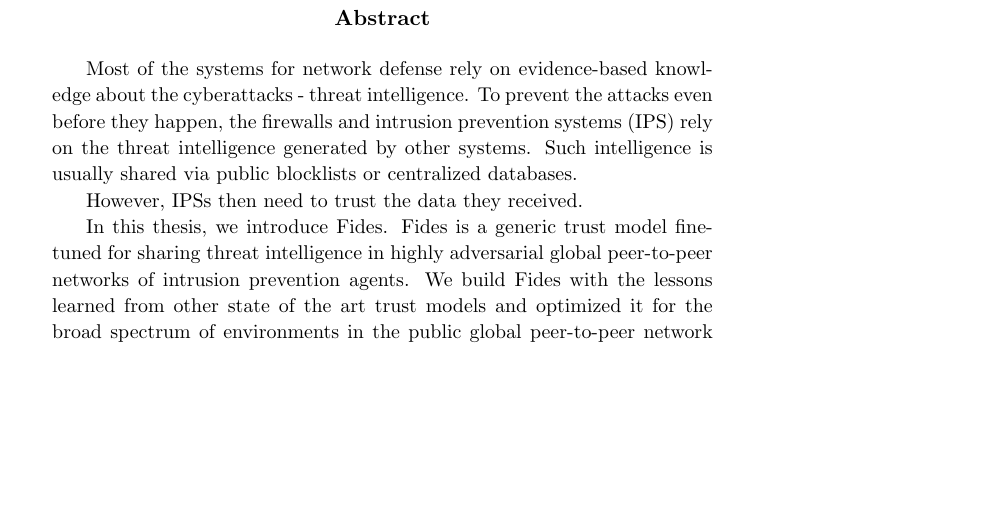
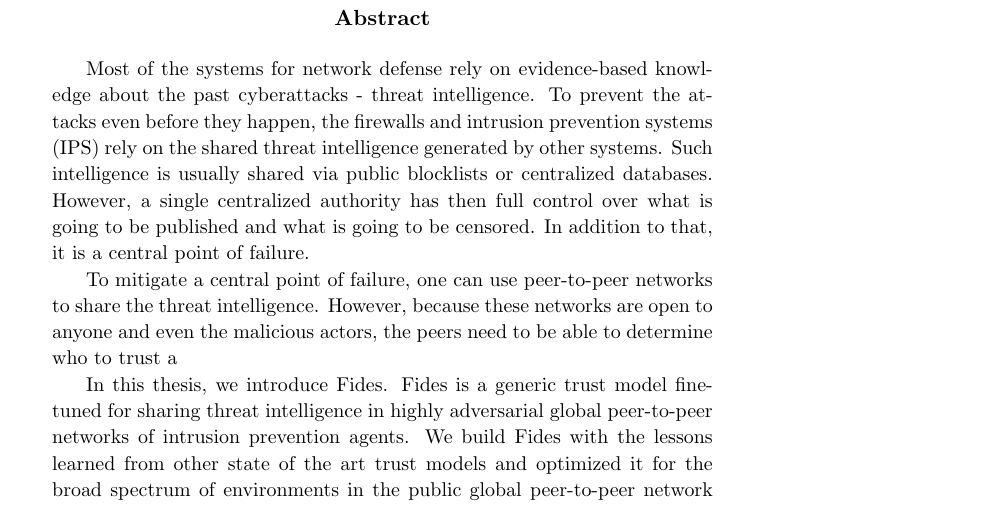
Before and after one commit to LukasForst/master-thesis, a LaTeX thesis (main.tex, which reads abstract.tex): part of page 7 of 92, cut so that both start at the same text, the shorter picture padded with empty space. Compiled offline with pdfLaTeX.

Commit message:
Update on Overleaf.

```diff
--- a/abstract.tex
+++ b/abstract.tex
@@ -11,11 +11,11 @@
 \begin{abstractpage}
 \begin{abstract}{Abstract}
 
-Most of the systems for network defense rely on evidence-based knowledge about the cyberattacks - threat intelligence. To prevent the attacks even before they happen, the firewalls and intrusion prevention systems (IPS) rely on the threat intelligence generated by other systems.
+Most of the systems for network defense rely on evidence-based knowledge about the past cyberattacks - threat intelligence. To prevent the attacks even before they happen, the firewalls and intrusion prevention systems (IPS) rely on the shared threat intelligence generated by other systems.
 Such intelligence is usually shared via public blocklists or centralized databases.
+However, a single centralized authority has then full control over what is going to be published and what is going to be censored. In addition to that, it is a central point of failure.
 
-
-However, IPSs then need to trust the data they received.
+To mitigate a central point of failure, one can use peer-to-peer networks to share the threat intelligence. However, because these networks are open to anyone and even the malicious actors, the peers need to be able to determine who to trust a
 
 In this thesis, we introduce Fides. Fides is a generic trust model fine-tuned for sharing threat intelligence in highly adversarial global peer-to-peer networks of intrusion prevention agents.
 We build Fides with the lessons learned from other state of the art trust models and optimized it for the broad spectrum of environments in the public global peer-to-peer network where anybody can join and leave at any time.
```
